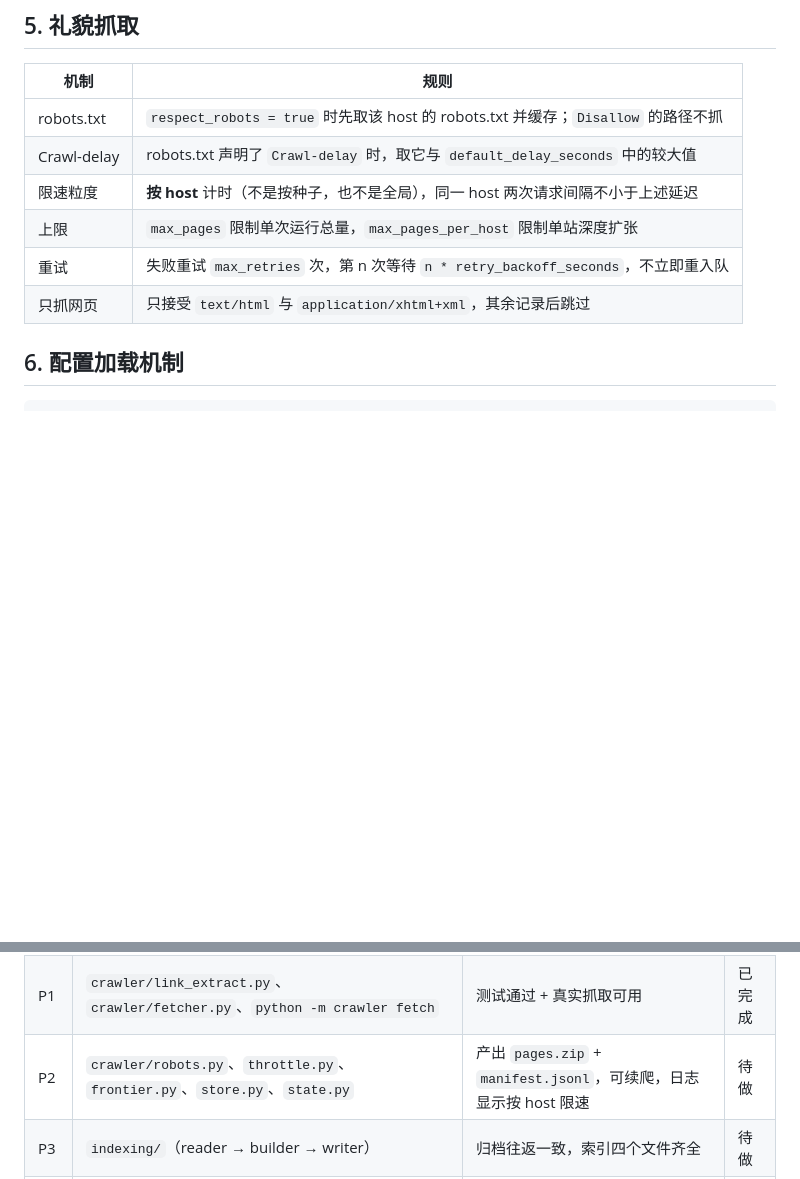
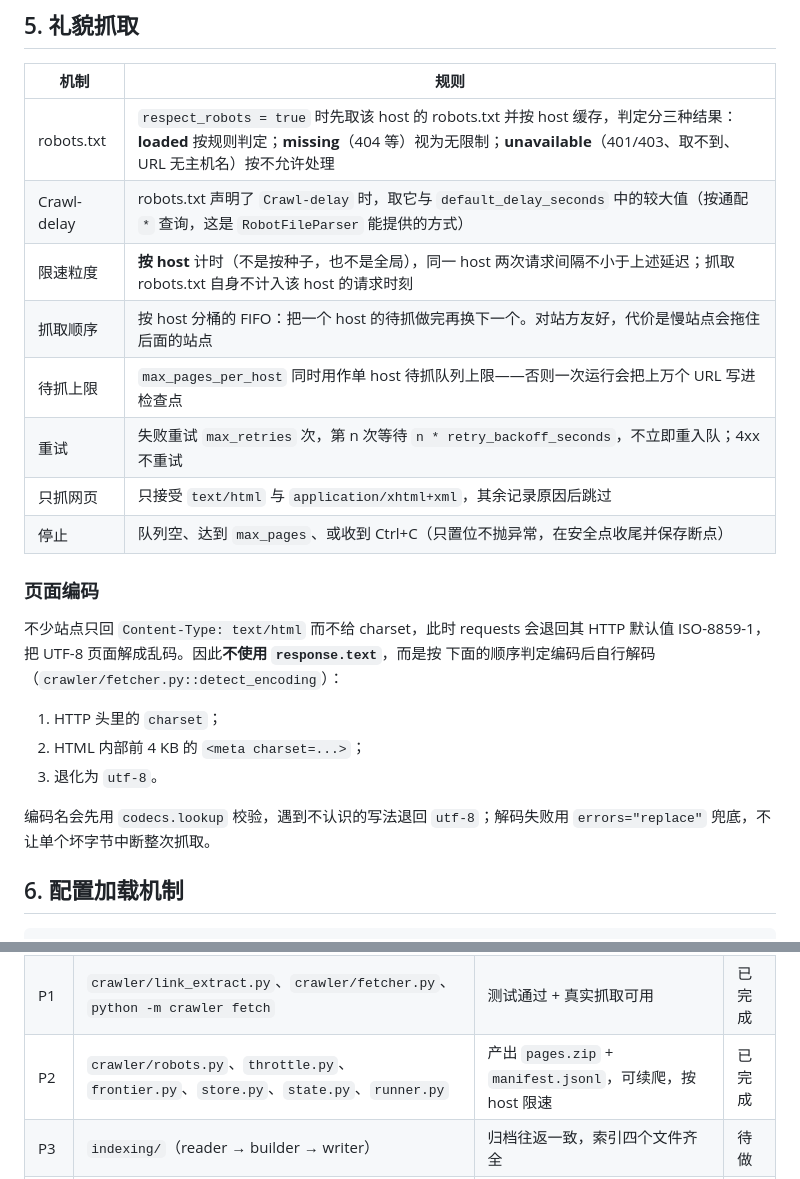
Before and after one commit to zhangletian5555/tiny-crawler-search-tfidf, a Markdown page: docs/architecture.md, 2 parts joined by grey strips. Drawn GitHub-style; blank space fills up the shorter version.

```diff
--- a/docs/architecture.md
+++ b/docs/architecture.md
@@ -104,12 +104,27 @@ score(q, d) = Σ_{t ∈ q} w(t, d) / doc_norm * w_tf(t, q)
 
 | 机制 | 规则 |
 |---|---|
-| robots.txt | `respect_robots = true` 时先取该 host 的 robots.txt 并缓存；`Disallow` 的路径不抓 |
-| Crawl-delay | robots.txt 声明了 `Crawl-delay` 时，取它与 `default_delay_seconds` 中的较大值 |
-| 限速粒度 | **按 host** 计时（不是按种子，也不是全局），同一 host 两次请求间隔不小于上述延迟 |
-| 上限 | `max_pages` 限制单次运行总量，`max_pages_per_host` 限制单站深度扩张 |
-| 重试 | 失败重试 `max_retries` 次，第 n 次等待 `n * retry_backoff_seconds`，不立即重入队 |
-| 只抓网页 | 只接受 `text/html` 与 `application/xhtml+xml`，其余记录后跳过 |
+| robots.txt | `respect_robots = true` 时先取该 host 的 robots.txt 并按 host 缓存，判定分三种结果：**loaded** 按规则判定；**missing**（404 等）视为无限制；**unavailable**（401/403、取不到、URL 无主机名）按不允许处理 |
+| Crawl-delay | robots.txt 声明了 `Crawl-delay` 时，取它与 `default_delay_seconds` 中的较大值（按通配 `*` 查询，这是 `RobotFileParser` 能提供的方式） |
+| 限速粒度 | **按 host** 计时（不是按种子，也不是全局），同一 host 两次请求间隔不小于上述延迟；抓取 robots.txt 自身不计入该 host 的请求时刻 |
+| 抓取顺序 | 按 host 分桶的 FIFO：把一个 host 的待抓做完再换下一个。对站方友好，代价是慢站点会拖住后面的站点 |
+| 待抓上限 | `max_pages_per_host` 同时用作单 host 待抓队列上限——否则一次运行会把上万个 URL 写进检查点 |
+| 重试 | 失败重试 `max_retries` 次，第 n 次等待 `n * retry_backoff_seconds`，不立即重入队；4xx 不重试 |
+| 只抓网页 | 只接受 `text/html` 与 `application/xhtml+xml`，其余记录原因后跳过 |
+| 停止 | 队列空、达到 `max_pages`、或收到 Ctrl+C（只置位不抛异常，在安全点收尾并保存断点） |
+
+### 页面编码
+
+不少站点只回 `Content-Type: text/html` 而不给 charset，此时 requests 会退回其 HTTP
+默认值 ISO-8859-1，把 UTF-8 页面解成乱码。因此**不使用 `response.text`**，而是按
+下面的顺序判定编码后自行解码（`crawler/fetcher.py::detect_encoding`）：
+
+1. HTTP 头里的 `charset`；
+2. HTML 内部前 4 KB 的 `<meta charset=...>`；
+3. 退化为 `utf-8`。
+
+编码名会先用 `codecs.lookup` 校验，遇到不认识的写法退回 `utf-8`；解码失败用
+`errors="replace"` 兜底，不让单个坏字节中断整次抓取。
 
 ## 6. 配置加载机制
 
@@ -131,7 +146,7 @@ config.toml ┘
 |---|---|---|---|
 | P0 | `config.py`、`config.toml`、`tokenizer/`、种子示例与读取、`crawler/__main__.py` 的 `--print-config` | `python -m pytest` 通过 | 已完成 |
 | P1 | `crawler/link_extract.py`、`crawler/fetcher.py`、`python -m crawler fetch` | 测试通过 + 真实抓取可用 | 已完成 |
-| P2 | `crawler/robots.py`、`throttle.py`、`frontier.py`、`store.py`、`state.py` | 产出 `pages.zip` + `manifest.jsonl`，可续爬，日志显示按 host 限速 | 待做 |
+| P2 | `crawler/robots.py`、`throttle.py`、`frontier.py`、`store.py`、`state.py`、`runner.py` | 产出 `pages.zip` + `manifest.jsonl`，可续爬，按 host 限速 | 已完成 |
 | P3 | `indexing/`（reader → builder → writer） | 归档往返一致，索引四个文件齐全 | 待做 |
 | P4 | `search/`（tfidf、engine） | 固定查询能出结果，`title_weight` 改动可见效果 | 待做 |
 | P5 | `web/`（模板 + JSON 接口） | 浏览器可检索 | 待做 |
```
Also changed, not shown: docs/decisions.md (+41 -0 lines).
